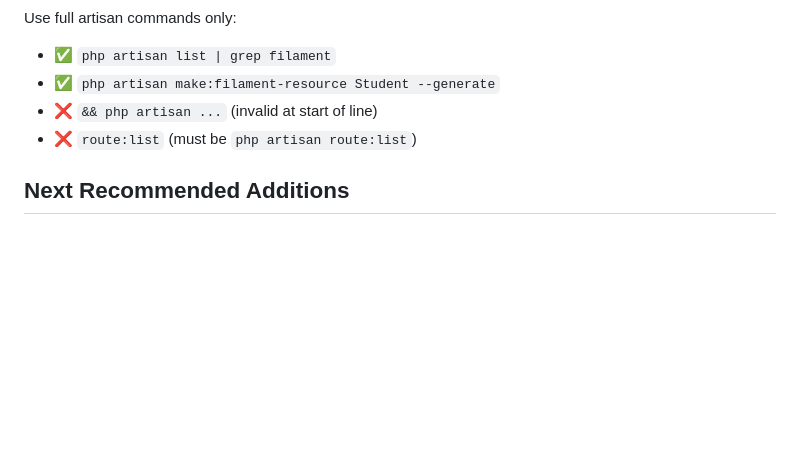
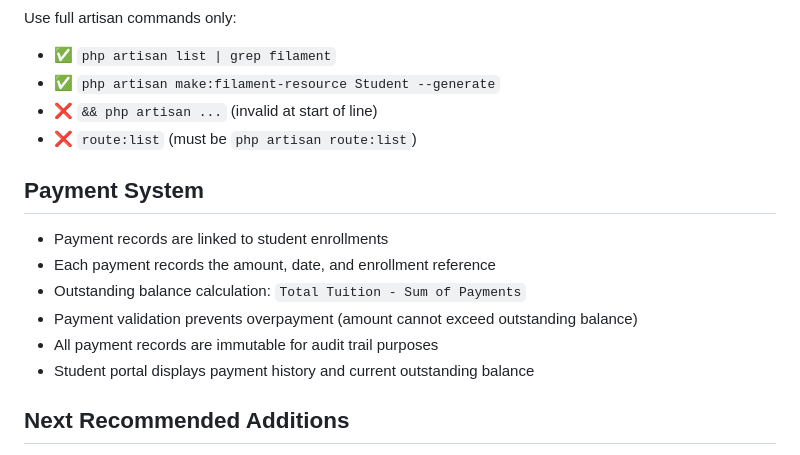
Before and after one commit to Manlikenonso1k/tenstrings-portal, a Markdown page: README.md, the part around the change. Drawn GitHub-style; blank space fills up the shorter version.

Commit message:
Add Payment System documentation to README
- Document payment records linked to enrollments
- Explain outstanding balance calculation
- Detail payment validation rules
- Note immutable records for audit trail
- Document student portal payment features

Co-authored-by: Copilot <223556219+Copilot@users.noreply.github.com>

```diff
--- a/README.md
+++ b/README.md
@@ -144,6 +144,15 @@ Use full artisan commands only:
 - ❌ `&& php artisan ...` (invalid at start of line)
 - ❌ `route:list` (must be `php artisan route:list`)
 
+## Payment System
+
+- Payment records are linked to student enrollments
+- Each payment records the amount, date, and enrollment reference
+- Outstanding balance calculation: `Total Tuition - Sum of Payments`
+- Payment validation prevents overpayment (amount cannot exceed outstanding balance)
+- All payment records are immutable for audit trail purposes
+- Student portal displays payment history and current outstanding balance
+
 ## Next Recommended Additions
 
 - PDF/Excel exports for reports and transcripts
```
